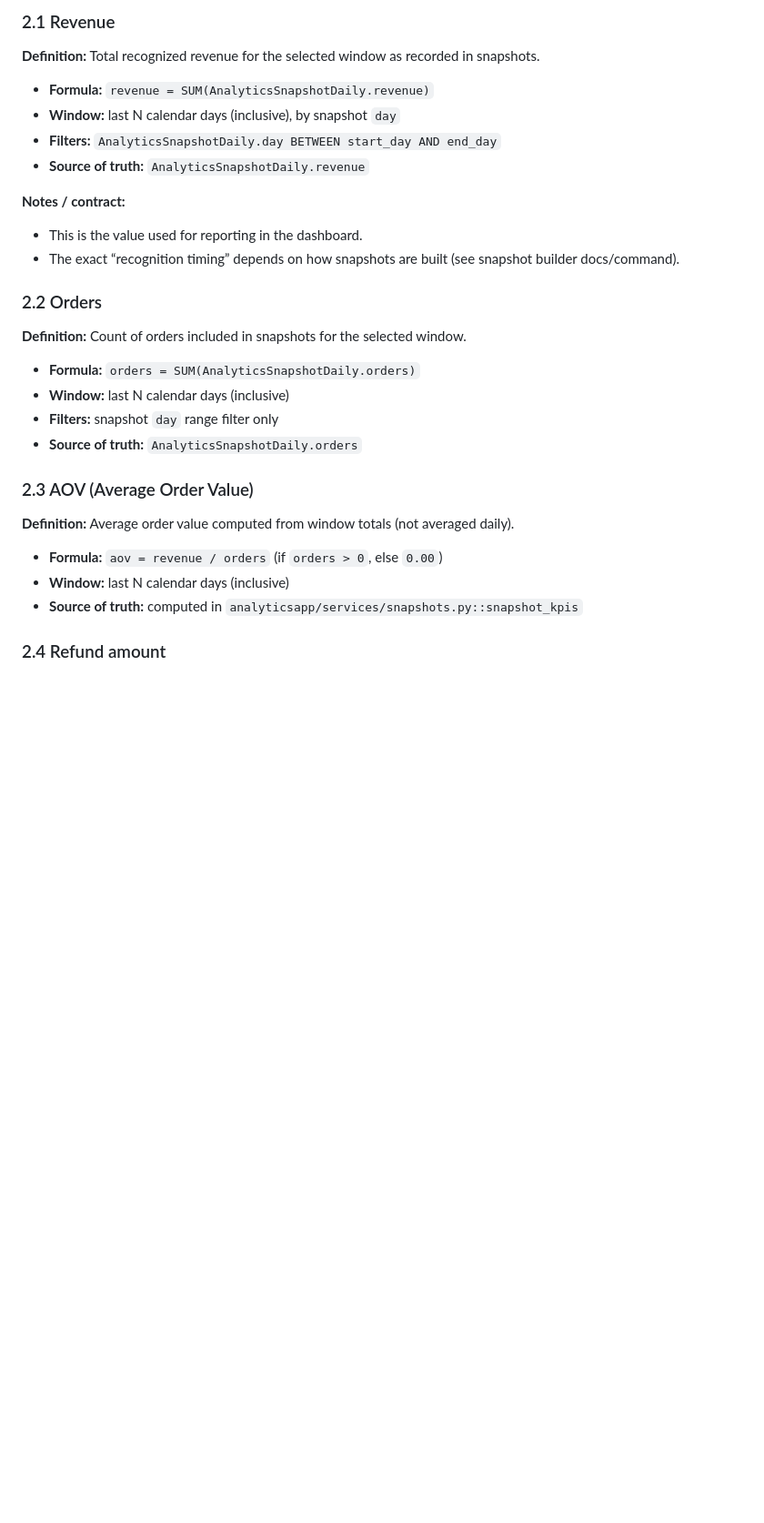
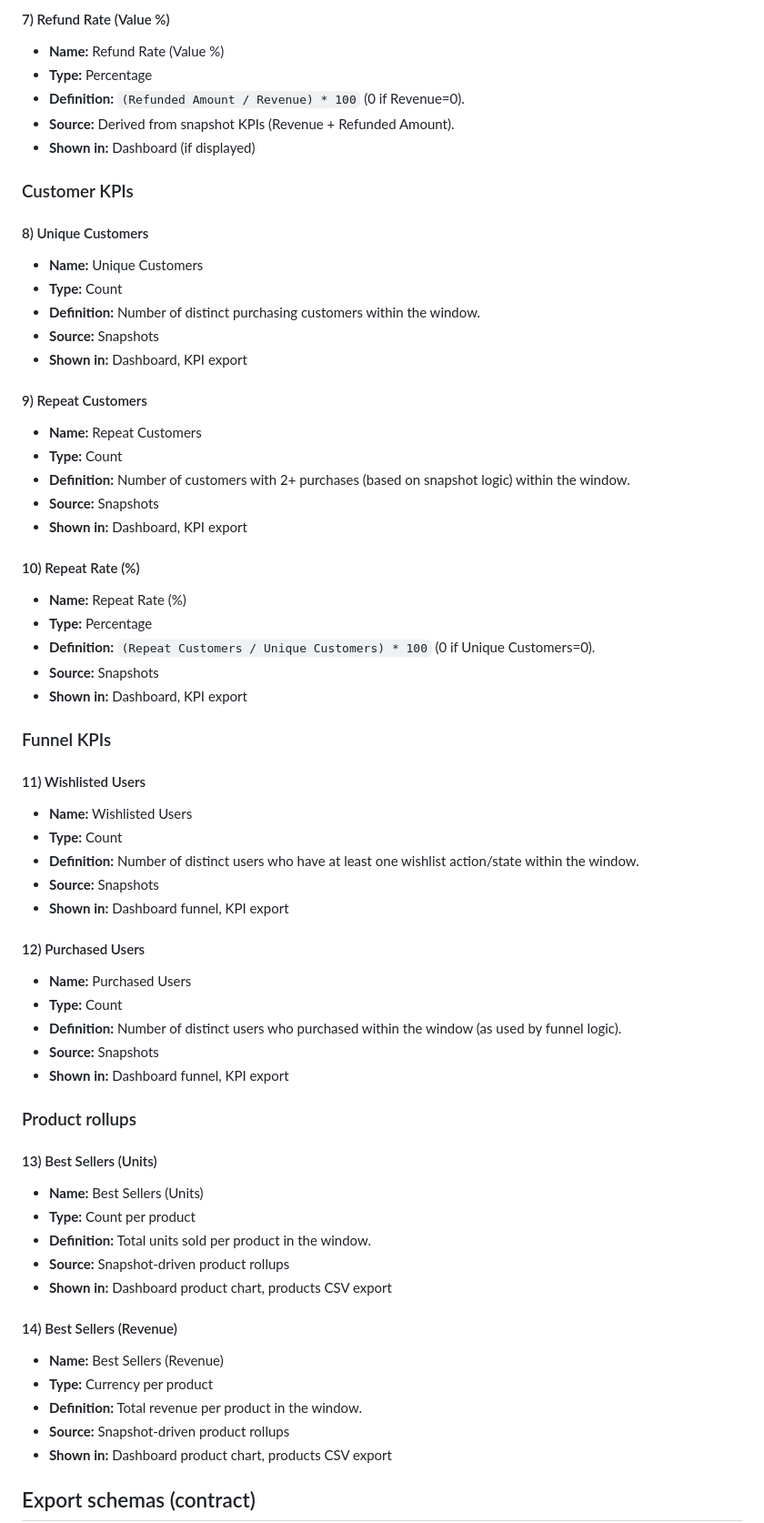
Before and after one commit to aminul-portfolio/stripe-revenue-intelligence, a Markdown page: docs/kpi_definitions.md, the part around one of its changes. Shown at 91% size. Drawn GitHub-style; blank space fills up the shorter version.

```diff
--- a/docs/kpi_definitions.md
+++ b/docs/kpi_definitions.md
@@ -41,34 +72,65 @@ All revenue KPIs below are **aggregated from `AnalyticsSnapshotDaily`** in the s
 
-### 2.1 Revenue
+#### 7) Refund Rate (Value %)
+- **Name:** Refund Rate (Value %)
+- **Type:** Percentage
+- **Definition:** `(Refunded Amount / Revenue) * 100` (0 if Revenue=0).
+- **Source:** Derived from snapshot KPIs (Revenue + Refunded Amount).
+- **Shown in:** Dashboard (if displayed)
 
-**Definition:** Total recognized revenue for the selected window as recorded in snapshots.
+### Customer KPIs
 
-* **Formula:** `revenue = SUM(AnalyticsSnapshotDaily.revenue)`
-* **Window:** last N calendar days (inclusive), by snapshot `day`
-* **Filters:** `AnalyticsSnapshotDaily.day BETWEEN start_day AND end_day`
-* **Source of truth:** `AnalyticsSnapshotDaily.revenue`
+#### 8) Unique Customers
+- **Name:** Unique Customers
+- **Type:** Count
+- **Definition:** Number of distinct purchasing customers within the window.
+- **Source:** Snapshots
+- **Shown in:** Dashboard, KPI export
 
-**Notes / contract:**
+#### 9) Repeat Customers
+- **Name:** Repeat Customers
+- **Type:** Count
+- **Definition:** Number of customers with 2+ purchases (based on snapshot logic) within the window.
+- **Source:** Snapshots
+- **Shown in:** Dashboard, KPI export
 
-* This is the value used for reporting in the dashboard.
-* The exact “recognition timing” depends on how snapshots are built (see snapshot builder docs/command).
+#### 10) Repeat Rate (%)
+- **Name:** Repeat Rate (%)
+- **Type:** Percentage
+- **Definition:** `(Repeat Customers / Unique Customers) * 100` (0 if Unique Customers=0).
+- **Source:** Snapshots
+- **Shown in:** Dashboard, KPI export
 
-### 2.2 Orders
+### Funnel KPIs
 
-**Definition:** Count of orders included in snapshots for the selected window.
+#### 11) Wishlisted Users
+- **Name:** Wishlisted Users
+- **Type:** Count
+- **Definition:** Number of distinct users who have at least one wishlist action/state within the window.
+- **Source:** Snapshots
+- **Shown in:** Dashboard funnel, KPI export
 
-* **Formula:** `orders = SUM(AnalyticsSnapshotDaily.orders)`
-* **Window:** last N calendar days (inclusive)
-* **Filters:** snapshot `day` range filter only
-* **Source of truth:** `AnalyticsSnapshotDaily.orders`
+#### 12) Purchased Users
+- **Name:** Purchased Users
+- **Type:** Count
+- **Definition:** Number of distinct users who purchased within the window (as used by funnel logic).
+- **Source:** Snapshots
+- **Shown in:** Dashboard funnel, KPI export
 
-### 2.3 AOV (Average Order Value)
+### Product rollups
 
-**Definition:** Average order value computed from window totals (not averaged daily).
+#### 13) Best Sellers (Units)
+- **Name:** Best Sellers (Units)
+- **Type:** Count per product
+- **Definition:** Total units sold per product in the window.
+- **Source:** Snapshot-driven product rollups
+- **Shown in:** Dashboard product chart, products CSV export
 
-* **Formula:** `aov = revenue / orders` (if `orders > 0`, else `0.00`)
-* **Window:** last N calendar days (inclusive)
-* **Source of truth:** computed in `analyticsapp/services/snapshots.py::snapshot_kpis`
+#### 14) Best Sellers (Revenue)
+- **Name:** Best Sellers (Revenue)
+- **Type:** Currency per product
+- **Definition:** Total revenue per product in the window.
+- **Source:** Snapshot-driven product rollups
+- **Shown in:** Dashboard product chart, products CSV export
 
-### 2.4 Refund amount
+## Export schemas (contract)
 
```
Also changed, not shown: other parts of docs/kpi_definitions.md (+100 -169 lines).
